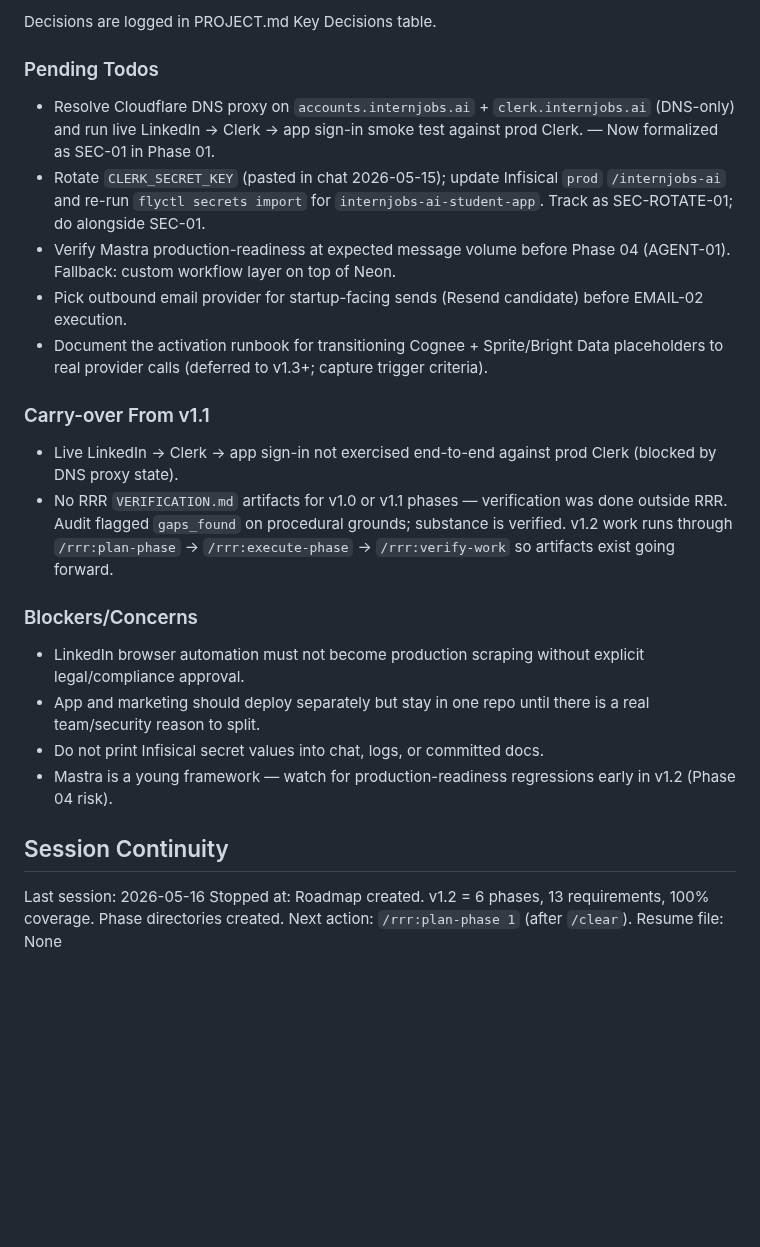
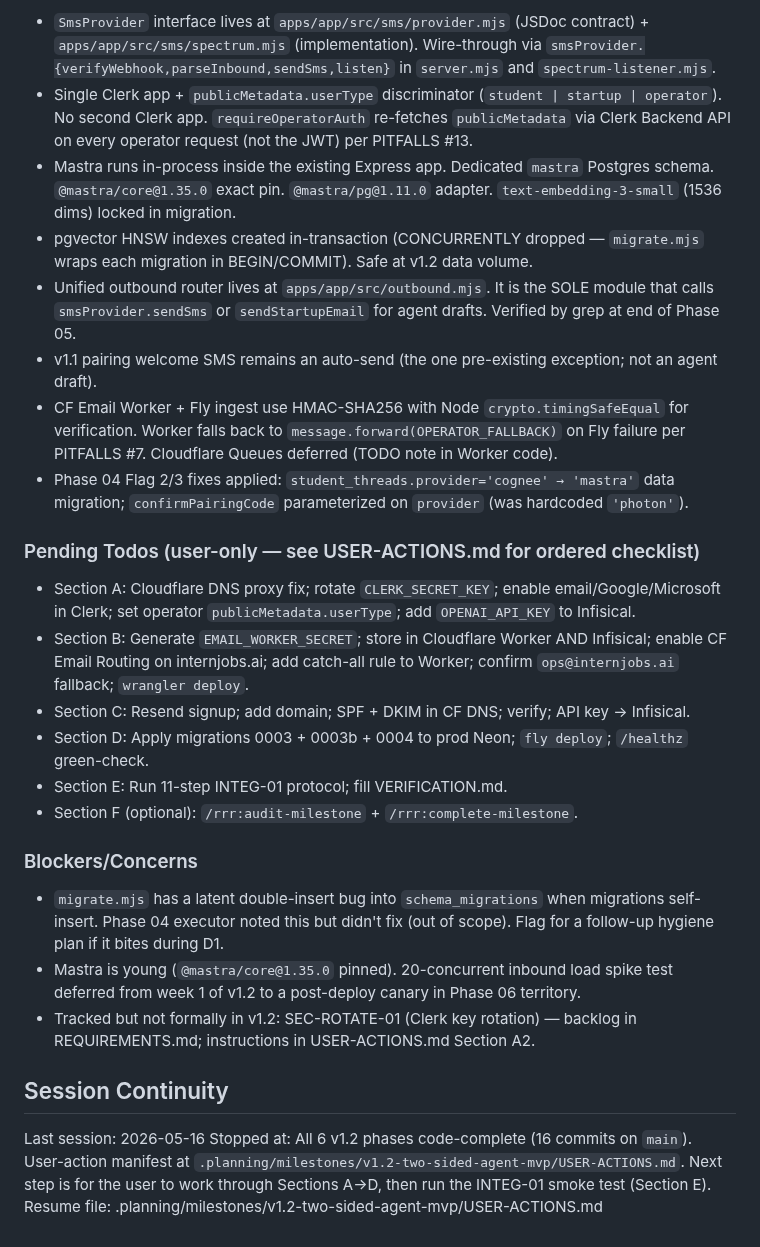
Before and after one commit to PA-MATRIX/internjobs-marketing-website, a Markdown page: .planning/STATE.md, the part around one of its changes. Drawn GitHub-style; blank space fills up the shorter version.

```diff
--- a/.planning/STATE.md
+++ b/.planning/STATE.md
@@ -64,28 +62,30 @@ Progress: ░░░░░░░░░░ 0%
 
-Decisions are logged in PROJECT.md Key Decisions table.
+- `SmsProvider` interface lives at `apps/app/src/sms/provider.mjs` (JSDoc contract) + `apps/app/src/sms/spectrum.mjs` (implementation). Wire-through via `smsProvider.{verifyWebhook,parseInbound,sendSms,listen}` in `server.mjs` and `spectrum-listener.mjs`.
+- Single Clerk app + `publicMetadata.userType` discriminator (`student | startup | operator`). No second Clerk app. `requireOperatorAuth` re-fetches `publicMetadata` via Clerk Backend API on every operator request (not the JWT) per PITFALLS #13.
+- Mastra runs in-process inside the existing Express app. Dedicated `mastra` Postgres schema. `@mastra/core@1.35.0` exact pin. `@mastra/pg@1.11.0` adapter. `text-embedding-3-small` (1536 dims) locked in migration.
+- pgvector HNSW indexes created in-transaction (CONCURRENTLY dropped — `migrate.mjs` wraps each migration in BEGIN/COMMIT). Safe at v1.2 data volume.
+- Unified outbound router lives at `apps/app/src/outbound.mjs`. It is the SOLE module that calls `smsProvider.sendSms` or `sendStartupEmail` for agent drafts. Verified by grep at end of Phase 05.
+- v1.1 pairing welcome SMS remains an auto-send (the one pre-existing exception; not an agent draft).
+- CF Email Worker + Fly ingest use HMAC-SHA256 with Node `crypto.timingSafeEqual` for verification. Worker falls back to `message.forward(OPERATOR_FALLBACK)` on Fly failure per PITFALLS #7. Cloudflare Queues deferred (TODO note in Worker code).
+- Phase 04 Flag 2/3 fixes applied: `student_threads.provider='cognee' → 'mastra'` data migration; `confirmPairingCode` parameterized on `provider` (was hardcoded `'photon'`).
 
-### Pending Todos
+### Pending Todos (user-only — see USER-ACTIONS.md for ordered checklist)
 
-- Resolve Cloudflare DNS proxy on `accounts.internjobs.ai` + `clerk.internjobs.ai` (DNS-only) and run live LinkedIn → Clerk → app sign-in smoke test against prod Clerk. — Now formalized as SEC-01 in Phase 01.
-- Rotate `CLERK_SECRET_KEY` (pasted in chat 2026-05-15); update Infisical `prod` `/internjobs-ai` and re-run `flyctl secrets import` for `internjobs-ai-student-app`. Track as SEC-ROTATE-01; do alongside SEC-01.
-- Verify Mastra production-readiness at expected message volume before Phase 04 (AGENT-01). Fallback: custom workflow layer on top of Neon.
-- Pick outbound email provider for startup-facing sends (Resend candidate) before EMAIL-02 execution.
-- Document the activation runbook for transitioning Cognee + Sprite/Bright Data placeholders to real provider calls (deferred to v1.3+; capture trigger criteria).
-
-### Carry-over From v1.1
-
-- Live LinkedIn → Clerk → app sign-in not exercised end-to-end against prod Clerk (blocked by DNS proxy state).
-- No RRR `VERIFICATION.md` artifacts for v1.0 or v1.1 phases — verification was done outside RRR. Audit flagged `gaps_found` on procedural grounds; substance is verified. v1.2 work runs through `/rrr:plan-phase` → `/rrr:execute-phase` → `/rrr:verify-work` so artifacts exist going forward.
+- Section A: Cloudflare DNS proxy fix; rotate `CLERK_SECRET_KEY`; enable email/Google/Microsoft in Clerk; set operator `publicMetadata.userType`; add `OPENAI_API_KEY` to Infisical.
+- Section B: Generate `EMAIL_WORKER_SECRET`; store in Cloudflare Worker AND Infisical; enable CF Email Routing on internjobs.ai; add catch-all rule to Worker; confirm `ops@internjobs.ai` fallback; `wrangler deploy`.
+- Section C: Resend signup; add domain; SPF + DKIM in CF DNS; verify; API key → Infisical.
+- Section D: Apply migrations 0003 + 0003b + 0004 to prod Neon; `fly deploy`; `/healthz` green-check.
+- Section E: Run 11-step INTEG-01 protocol; fill VERIFICATION.md.
+- Section F (optional): `/rrr:audit-milestone` + `/rrr:complete-milestone`.
 
 ### Blockers/Concerns
 
-- LinkedIn browser automation must not become production scraping without explicit legal/compliance approval.
-- App and marketing should deploy separately but stay in one repo until there is a real team/security reason to split.
-- Do not print Infisical secret values into chat, logs, or committed docs.
-- Mastra is a young framework — watch for production-readiness regressions early in v1.2 (Phase 04 risk).
+- `migrate.mjs` has a latent double-insert bug into `schema_migrations` when migrations self-insert. Phase 04 executor noted this but didn't fix (out of scope). Flag for a follow-up hygiene plan if it bites during D1.
+- Mastra is young (`@mastra/core@1.35.0` pinned). 20-concurrent inbound load spike test deferred from week 1 of v1.2 to a post-deploy canary in Phase 06 territory.
+- Tracked but not formally in v1.2: SEC-ROTATE-01 (Clerk key rotation) — backlog in REQUIREMENTS.md; instructions in USER-ACTIONS.md Section A2.
 
 ## Session Continuity
 
 Last session: 2026-05-16
-Stopped at: Roadmap created. v1.2 = 6 phases, 13 requirements, 100% coverage. Phase directories created. Next action: `/rrr:plan-phase 1` (after `/clear`).
-Resume file: None
+Stopped at: All 6 v1.2 phases code-complete (16 commits on `main`). User-action manifest at `.planning/milestones/v1.2-two-sided-agent-mvp/USER-ACTIONS.md`. Next step is for the user to work through Sections A→D, then run the INTEG-01 smoke test (Section E).
+Resume file: .planning/milestones/v1.2-two-sided-agent-mvp/USER-ACTIONS.md
```
Also changed, not shown: other parts of .planning/STATE.md (+26 -28 lines), 1 other file.
